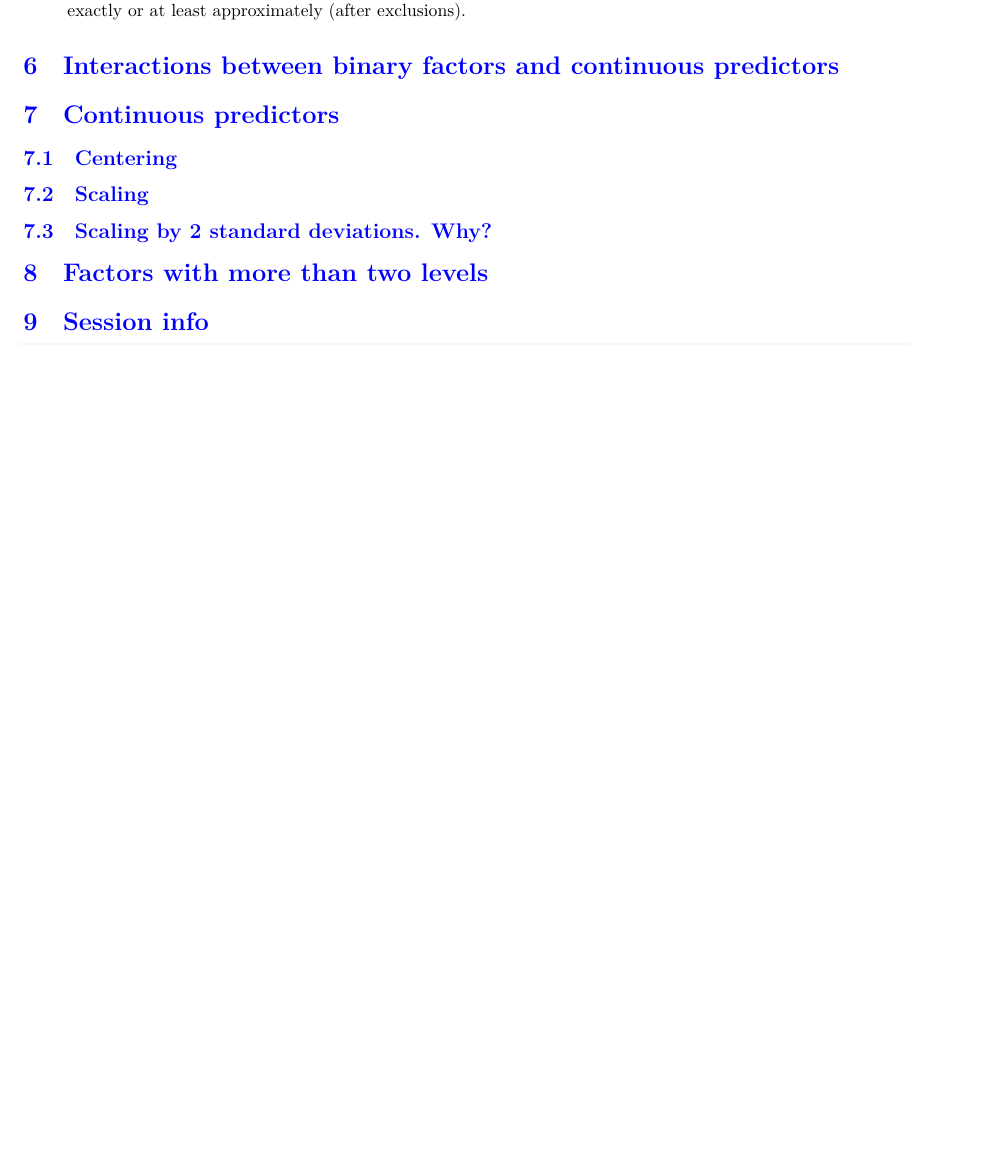
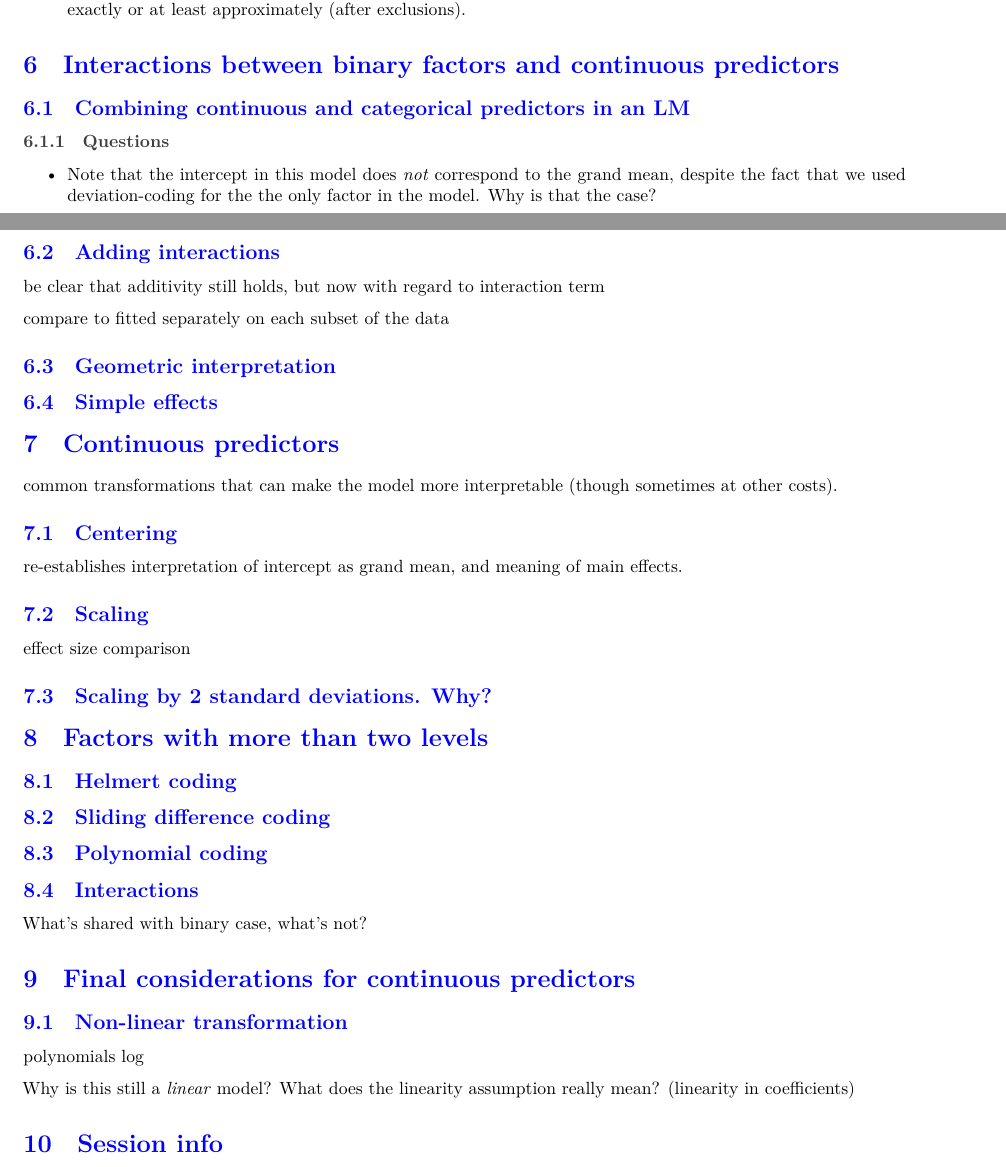
Before and after one commit to tfjaeger/Tutorial-PredictorCoding, an R Markdown document (scripts/tutorial.Rmd): part of page 6 of 7 before the commit and two parts of pages 6 and 7 of 8 after it, the two joined at a grey line, cut so that both start at the same text, the shorter picture padded with empty space. Rendered offline with R 4.5, knitr and Pandoc, then LaTeX, with nearby package versions.

```diff
--- a/scripts/tutorial.Rmd
+++ b/scripts/tutorial.Rmd
@@ -235,16 +235,54 @@
 
 # Interactions between binary factors and continuous predictors
 
+## Combining continuous and categorical predictors in an LM
+
+### Questions
+
+ + Note that the intercept in this model does *not* correspond to the grand mean, despite the fact that we used deviation-coding for the the only factor in the model. Why is that the case?
+
+## Adding interactions
+
+be clear that additivity still holds, but now with regard to interaction term
+
+compare to fitted separately on each subset of the data
+
+## Geometric interpretation
+
+## Simple effects
 
 # Continuous predictors
+common transformations that can make the model more interpretable (though sometimes at other costs).
 
 ## Centering
+re-establishes interpretation of intercept as grand mean, and meaning of main effects.
+
 ## Scaling
+effect size comparison
+
 ## Scaling by 2 standard deviations. Why?
+
 
 # Factors with more than two levels
 
+## Helmert coding
 
+## Sliding difference coding
+
+## Polynomial coding
+
+## Interactions
+What's shared with binary case, what's not?
+
+
+# Final considerations for continuous predictors
+
+## Non-linear transformation
+
+polynomials
+log
+
+Why is this still a *linear* model? What does the linearity assumption really mean? (linearity in coefficients)
 
 
 # Session info
```
Also changed, not shown: scripts/load and prepare Clark data.R (added, +28 -0 lines), 2 other files.
